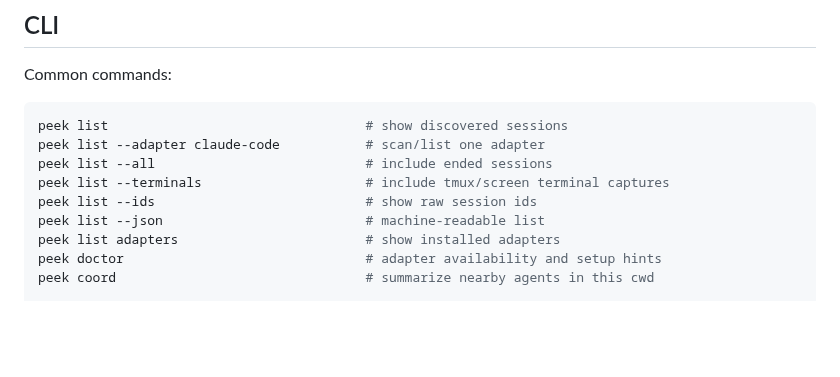
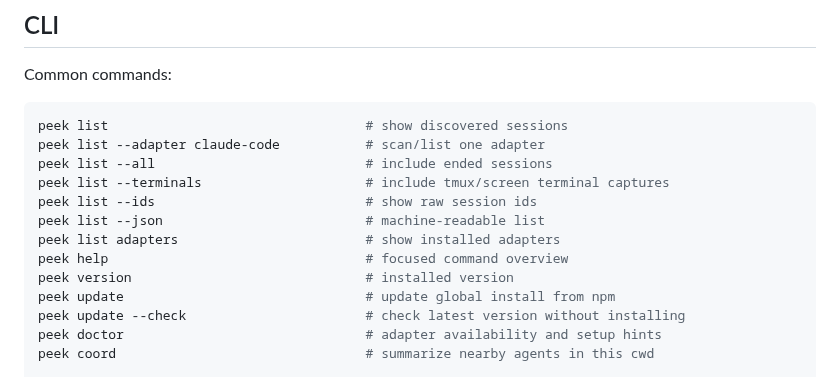
Before and after one commit to akhileshrangani4/agent-peek, a Markdown page: README.md, the part around the change. Rendered like a GitHub page; blank space fills up the shorter version.

```diff
--- a/README.md
+++ b/README.md
@@ -81,6 +81,10 @@ peek list --terminals                     # include tmux/screen terminal capture
 peek list --ids                           # show raw session ids
 peek list --json                          # machine-readable list
 peek list adapters                        # show installed adapters
+peek help                                 # focused command overview
+peek version                              # installed version
+peek update                               # update global install from npm
+peek update --check                       # check latest version without installing
 peek doctor                               # adapter availability and setup hints
 peek coord                                # summarize nearby agents in this cwd
 
```
Also changed, not shown: docs/demo.png (added), 9 other files.
